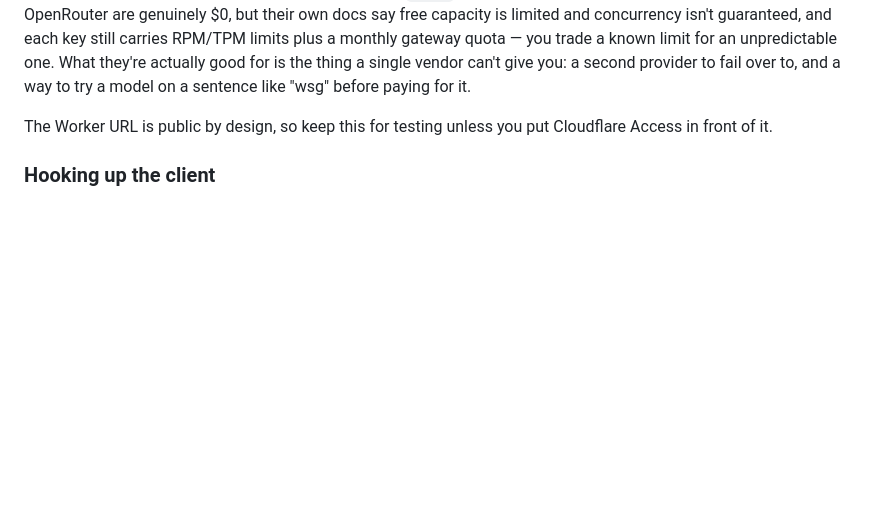
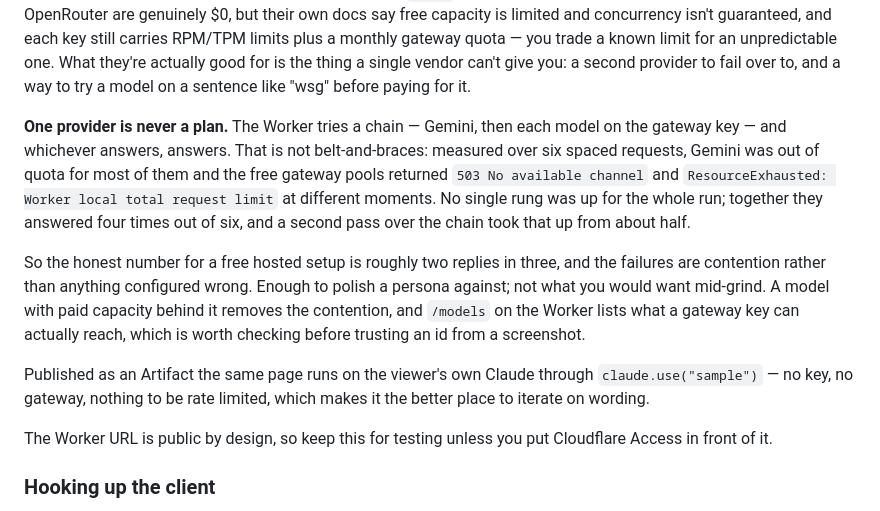
Before and after one commit to abdyzam50-rgb/minecraft-chat-module, a Markdown page: README.md, the part around the change. Drawn GitHub-style; blank space fills up the shorter version.

Commit message:
Write down what the free hosted setup actually delivers
Six spaced requests: four answered. No single rung was up for the whole
run — Gemini out of quota, 503 No available channel, Nvidia's
ResourceExhausted — and the chain covered the gaps between them. The
second pass took it from about half to about two thirds.

Two in three, with the failures being contention rather than
misconfiguration, is the number to plan around, so it belongs in the
README next to the setup rather than in a commit message nobody reads.

Co-Authored-By: Claude Opus 5 <noreply@anthropic.com>
Claude-Session: https://claude.ai/code/session_01PYB5X9iexdVfWzWxq4sVJC

```diff
--- a/README.md
+++ b/README.md
@@ -255,6 +255,25 @@ still carries RPM/TPM limits plus a monthly gateway quota — you trade a known
 limit for an unpredictable one. What they're actually good for is the thing a
 single vendor can't give you: a second provider to fail over to, and a way to
 try a model on a sentence like "wsg" before paying for it.
+
+**One provider is never a plan.** The Worker tries a chain — Gemini, then each
+model on the gateway key — and whichever answers, answers. That is not
+belt-and-braces: measured over six spaced requests, Gemini was out of quota for
+most of them and the free gateway pools returned `503 No available channel` and
+`ResourceExhausted: Worker local total request limit` at different moments. No
+single rung was up for the whole run; together they answered four times out of
+six, and a second pass over the chain took that up from about half.
+
+So the honest number for a free hosted setup is roughly two replies in three,
+and the failures are contention rather than anything configured wrong. Enough to
+polish a persona against; not what you would want mid-grind. A model with paid
+capacity behind it removes the contention, and `/models` on the Worker lists
+what a gateway key can actually reach, which is worth checking before trusting
+an id from a screenshot.
+
+Published as an Artifact the same page runs on the viewer's own Claude through
+`claude.use("sample")` — no key, no gateway, nothing to be rate limited, which
+makes it the better place to iterate on wording.
 
 The Worker URL is public by design, so keep this for testing unless you put
 Cloudflare Access in front of it.
```
